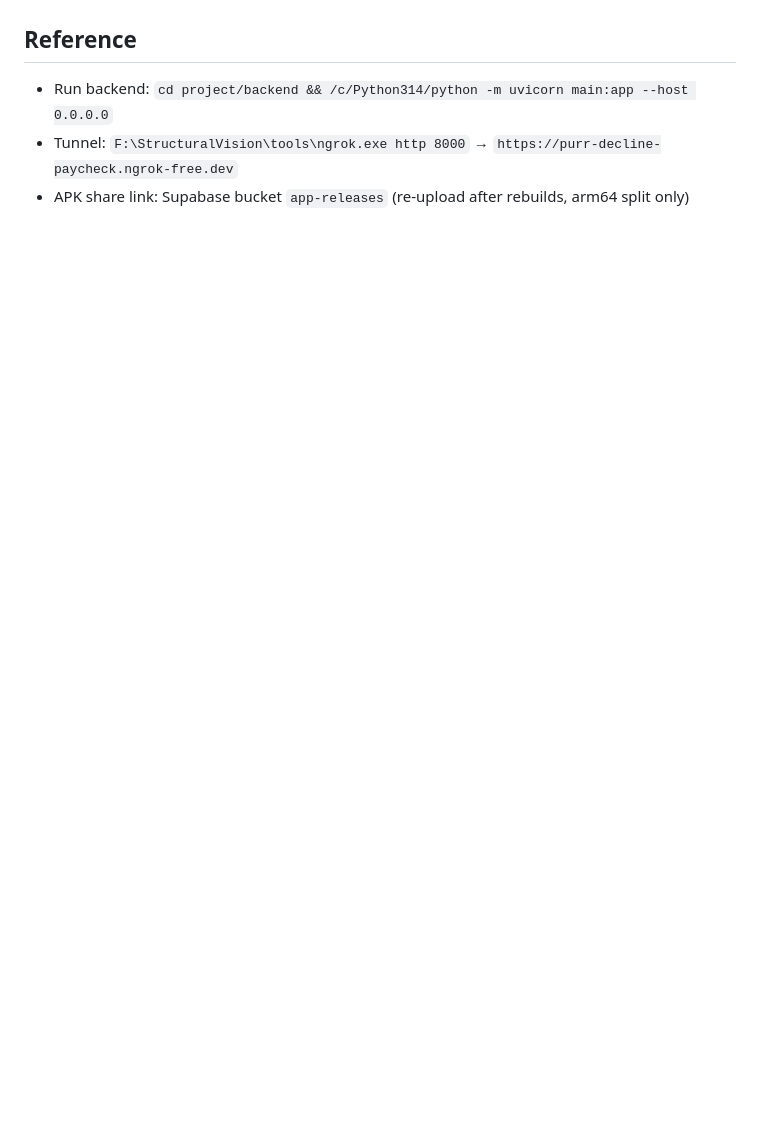
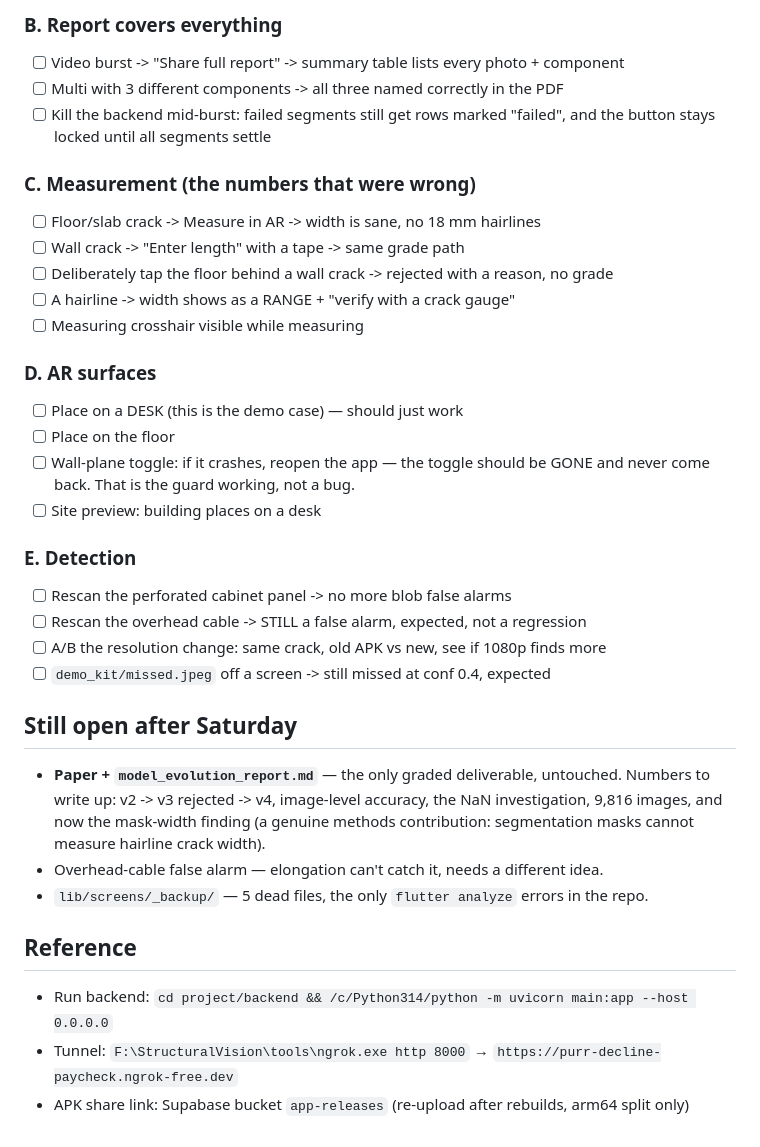
Before and after one commit to LUCIFER032205/StructuralVision, a Markdown page: TODO.md, the part around one of its changes. Drawn GitHub-style; blank space fills up the shorter version.

```diff
--- a/TODO.md
+++ b/TODO.md
@@ -82,3 +107,36 @@ Save failures as screenshots + scan id. Anything wrong gets fixed tomorrow, befo
+### B. Report covers everything
+- [ ] Video burst -> "Share full report" -> summary table lists every photo + component
+- [ ] Multi with 3 different components -> all three named correctly in the PDF
+- [ ] Kill the backend mid-burst: failed segments still get rows marked "failed",
+      and the button stays locked until all segments settle
+
+### C. Measurement (the numbers that were wrong)
+- [ ] Floor/slab crack -> Measure in AR -> width is sane, no 18 mm hairlines
+- [ ] Wall crack -> "Enter length" with a tape -> same grade path
+- [ ] Deliberately tap the floor behind a wall crack -> rejected with a reason, no grade
+- [ ] A hairline -> width shows as a RANGE + "verify with a crack gauge"
+- [ ] Measuring crosshair visible while measuring
+
+### D. AR surfaces
+- [ ] Place on a DESK (this is the demo case) — should just work
+- [ ] Place on the floor
+- [ ] Wall-plane toggle: if it crashes, reopen the app — the toggle should be GONE
+      and never come back. That is the guard working, not a bug.
+- [ ] Site preview: building places on a desk
+
+### E. Detection
+- [ ] Rescan the perforated cabinet panel -> no more blob false alarms
+- [ ] Rescan the overhead cable -> STILL a false alarm, expected, not a regression
+- [ ] A/B the resolution change: same crack, old APK vs new, see if 1080p finds more
+- [ ] `demo_kit/missed.jpeg` off a screen -> still missed at conf 0.4, expected
+
+## Still open after Saturday
+- **Paper + `model_evolution_report.md`** — the only graded deliverable, untouched.
+  Numbers to write up: v2 -> v3 rejected -> v4, image-level accuracy, the NaN
+  investigation, 9,816 images, and now the mask-width finding (a genuine methods
+  contribution: segmentation masks cannot measure hairline crack width).
+- Overhead-cable false alarm — elongation can't catch it, needs a different idea.
+- `lib/screens/_backup/` — 5 dead files, the only `flutter analyze` errors in the repo.
 
 ## Reference
 - Run backend: `cd project/backend && /c/Python314/python -m uvicorn main:app --host 0.0.0.0`
```
Also changed, not shown: other parts of TODO.md (+69 -44 lines).
